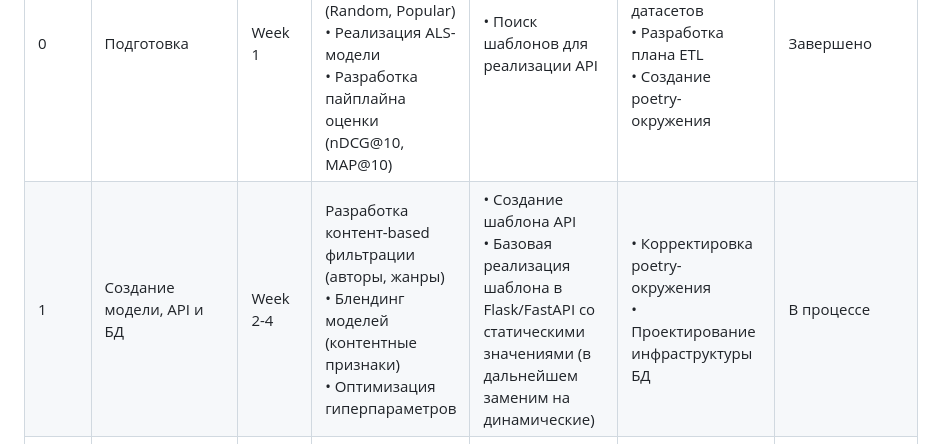
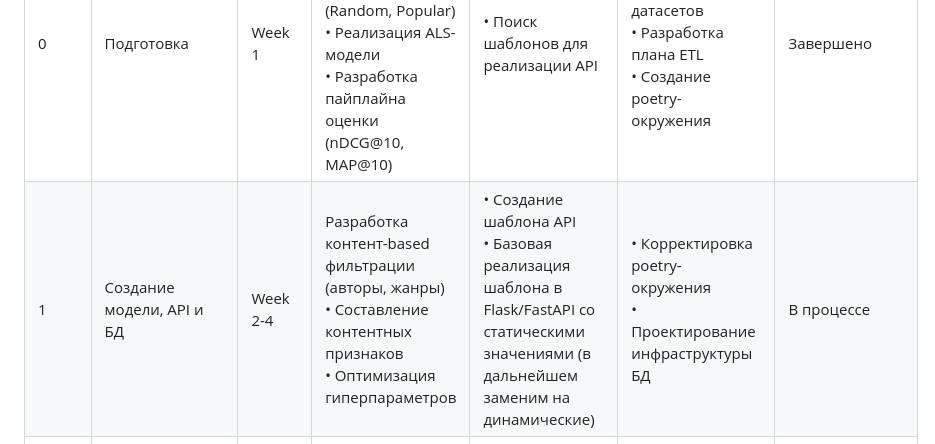
Before and after one commit to ViktoriaYu/RecommenderSystems, a Markdown page: README.md, the part around the change. Drawn GitHub-style.

Commit message:
Update README.md
Readme upd

```diff
--- a/README.md
+++ b/README.md
@@ -15,7 +15,7 @@
 | Этап, № | Наименование | Сроки | Гребнев Игорь | И Анастасия | Юдина Виктория | Статус |
 |--------|---------------|--------|---------------|---------------|---------------|---------|
 0 | Подготовка | Week 1 | • EDA и анализ датасетов<br>• Реализация базовых моделей (Random, Popular)<br>• Реализация ALS-модели<br>• Разработка пайплайна оценки (nDCG@10, MAP@10) | • Поиск шаблонов для реализации API <br> | • Поиск доступных датасетов<br> • Разработка плана ETL <br> • Создание poetry-окружения | Завершено |
-1 | Создание модели, API и БД | Week 2-4 | Разработка контент-based фильтрации (авторы, жанры)<br>• Блендинг моделей (контентные признаки)<br>• Оптимизация гиперпараметров | • Создание шаблона API<br> • Базовая реализация шаблона в Flask/FastAPI со статическими значениями (в дальнейшем заменим на динамические) |• Корректировка poetry-окружения<br> • Проектирование инфраструктуры БД | В процессе |
+1 | Создание модели, API и БД | Week 2-4 | Разработка контент-based фильтрации (авторы, жанры)<br>• Составление контентных признаков<br>• Оптимизация гиперпараметров | • Создание шаблона API<br> • Базовая реализация шаблона в Flask/FastAPI со статическими значениями (в дальнейшем заменим на динамические) |• Корректировка poetry-окружения<br> • Проектирование инфраструктуры БД | В процессе |
 2 | Инфраструктура и пайплайны | Week 5-6 | • Учет Cold-Start• Реализация учета контекста в рекомендациях | • Базовая аутентификация пользователей <br> • Разработка FastAPI эндпоинтов  | • Docker-контейнеризация пайплайнов<br> • Реализация Feature Store | Запланировано |
 | 3 | Бэкенд и API | Week 7-8 | • Поиск похожих книг по айтему | • Интеграция модели в API | • Система кэширования рекомендаций | Запланировано |
 | 4 | Продвинутые функции (по мере возможности) | Week 9-10 | • Персональные рейтинги | • Интеграция новых функций | • Документация API и развертывания | Запланировано (опционально) |
```
